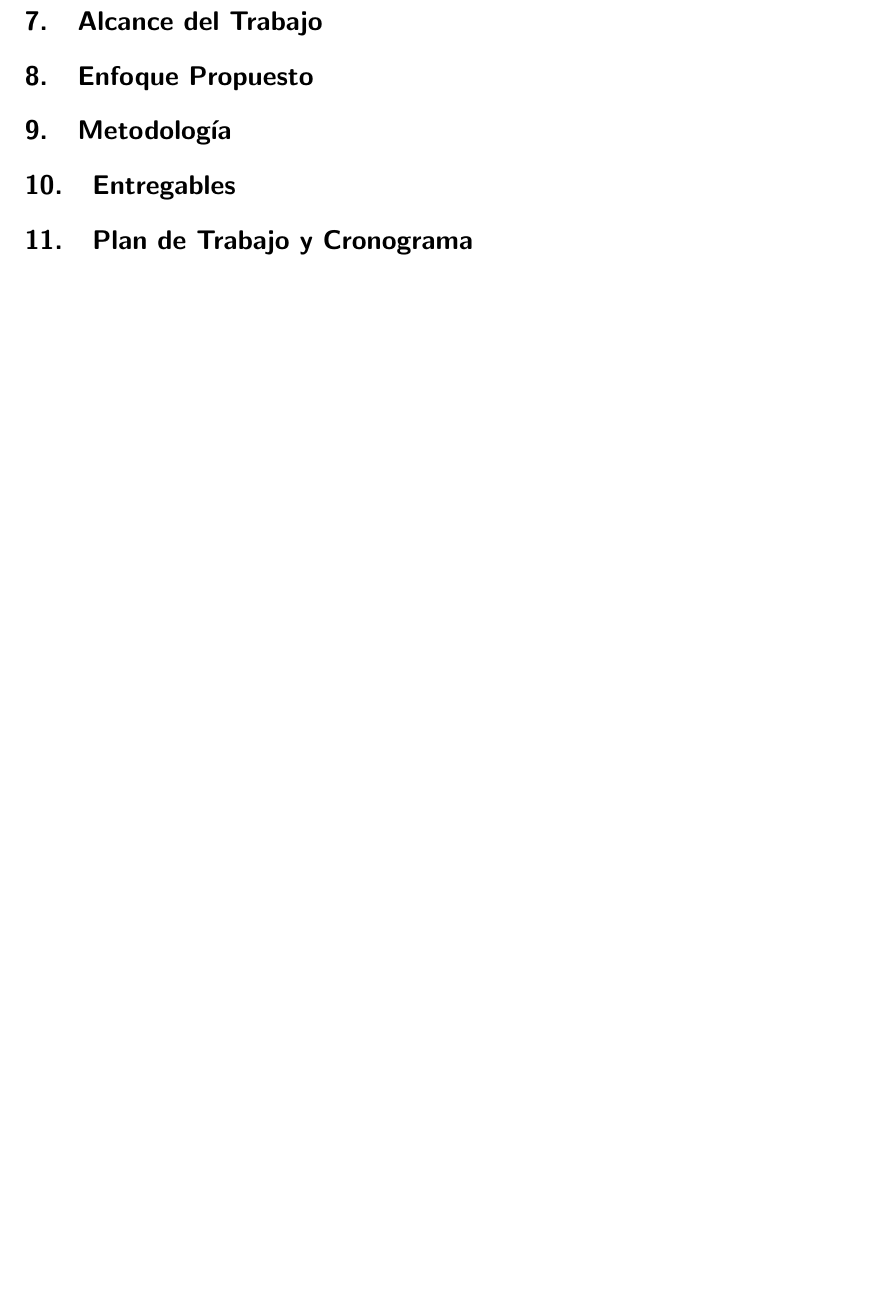
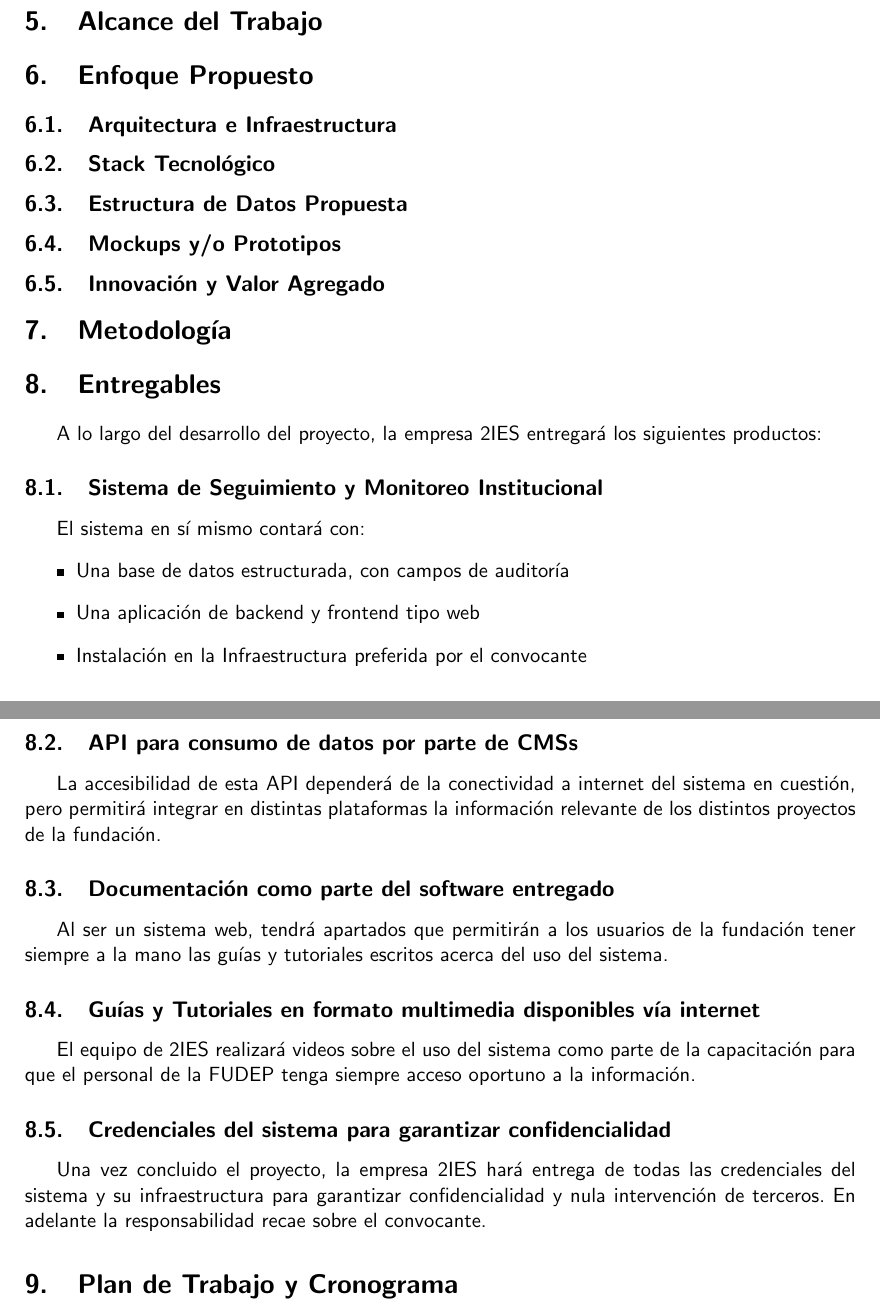
Before and after one commit to C-ArenA/bookingProposal, a LaTeX document (main.tex, which reads sections/deliverables.tex, sections/proposed_solution.tex): part of page 3 of 3 before the commit and two parts of pages 3 and 4 of 4 after it, the two joined at a grey line, cut so that both start at the same text, the shorter picture padded with empty space. Compiled offline with pdfLaTeX.

Commit message:
chore: Outlined sections

```diff
--- a/sections/deliverables.tex
+++ b/sections/deliverables.tex
@@ -1 +1,28 @@
 \section{Entregables}
+
+A lo largo del desarrollo del proyecto, la empresa 2IES entregará los siguientes productos:
+
+\subsection{Sistema de Seguimiento y Monitoreo Institucional}
+
+El sistema en sí mismo contará con:
+\begin{itemize}
+    \item Una base de datos estructurada, con campos de auditoría
+    \item Una aplicación de backend y frontend tipo web
+    \item Instalación en la Infraestructura preferida por el convocante
+\end{itemize}
+
+\subsection{API para consumo de datos por parte de CMSs}
+
+La accesibilidad de esta API dependerá de la conectividad a internet del sistema en cuestión, pero permitirá integrar en distintas plataformas la información relevante de los distintos proyectos de la fundación.
+
+\subsection{Documentación como parte del software entregado}
+
+Al ser un sistema web, tendrá apartados que permitirán a los usuarios de la fundación tener siempre a la mano las guías y tutoriales escritos acerca del uso del sistema.
+
+\subsection{Guías y Tutoriales en formato multimedia disponibles vía internet}
+
+El equipo de 2IES realizará videos sobre el uso del sistema como parte de la capacitación para que el personal de la FUDEP tenga siempre acceso oportuno a la información.
+
+\subsection{Credenciales del sistema para garantizar confidencialidad}
+
+Una vez concluido el proyecto, la empresa 2IES hará entrega de todas las credenciales del sistema y su infraestructura para garantizar confidencialidad y nula intervención de terceros. En adelante la responsabilidad recae sobre el convocante.
--- a/sections/proposed_solution.tex
+++ b/sections/proposed_solution.tex
@@ -1 +1,11 @@
 \section{Enfoque Propuesto}
+
+\subsection{Arquitectura e Infraestructura}
+
+\subsection{Stack Tecnológico}
+
+\subsection{Estructura de Datos Propuesta}
+
+\subsection{Mockups y/o Prototipos}
+
+\subsection{Innovación y Valor Agregado}
```
Also changed, not shown: main.tex (+0 -2 lines), sections/background.tex (+4 -0 lines), sections/current_situation.tex (+6 -0 lines), sections/introduction.tex (+1 -1 lines), sections/objective.tex (+12 -0 lines), sections/problem_statement.tex (+5 -1 lines), main.pdf.
